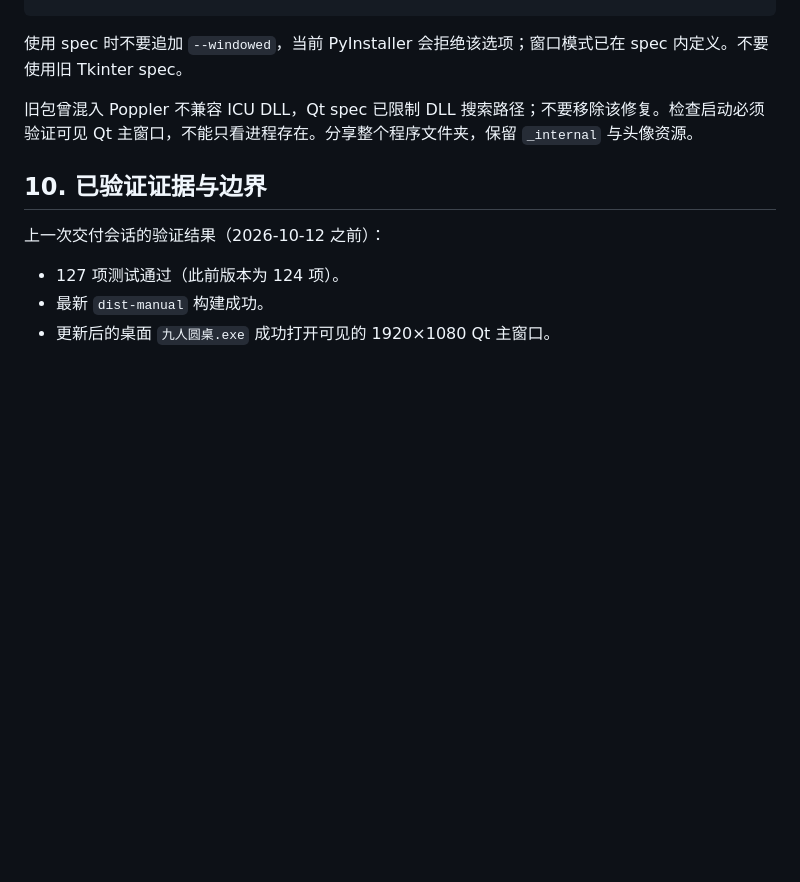
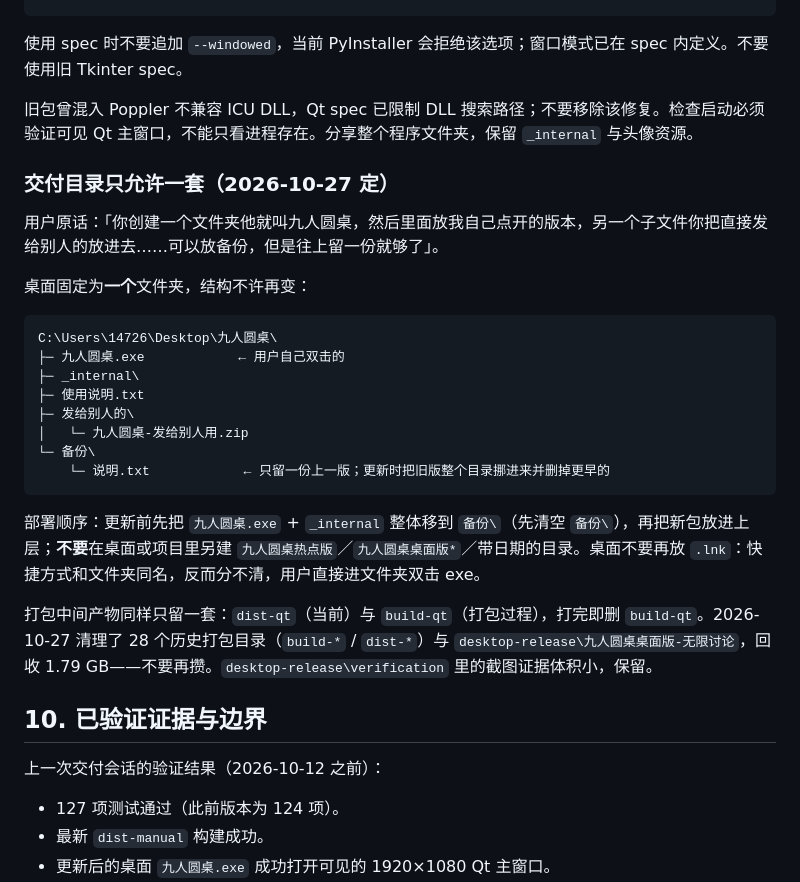
Before and after one commit to YYQking/jiuren-yuanzhuo, a Markdown page: PROJECT_MEMORY.md, the part around the change. GitHub-like rendering; blank space fills up the shorter version.

Commit message:
docs: one delivery folder, one build folder
The desktop had grown several look-alike copies of the app and the project had
28 build-* / dist-* leftovers (1.79 GB), so "which one is current" was not
answerable by looking.

Delivery now lives in exactly one folder, Desktop\jiuren-yuanzhuo:
the exe the user opens, 发给别人的\ with the shareable zip, 备份\ holding at
most one previous version. No shortcuts on the desktop, no dated copies.
Build intermediates keep only dist-qt; build-qt is deleted after packing.

````diff
--- a/PROJECT_MEMORY.md
+++ b/PROJECT_MEMORY.md
@@ -208,6 +208,27 @@ $py='C:\Users\14726\.cache\codex-runtimes\codex-primary-runtime\dependencies\pyt
 
 旧包曾混入 Poppler 不兼容 ICU DLL，Qt spec 已限制 DLL 搜索路径；不要移除该修复。检查启动必须验证可见 Qt 主窗口，不能只看进程存在。分享整个程序文件夹，保留 `_internal` 与头像资源。
 
+### 交付目录只允许一套（2026-10-27 定）
+
+用户原话：「你创建一个文件夹他就叫九人圆桌，然后里面放我自己点开的版本，另一个子文件你把直接发给别人的放进去……可以放备份，但是往上留一份就够了」。
+
+桌面固定为**一个**文件夹，结构不许再变：
+
+```
+C:\Users\14726\Desktop\九人圆桌\
+├─ 九人圆桌.exe            ← 用户自己双击的
+├─ _internal\
+├─ 使用说明.txt
+├─ 发给别人的\
+│   └─ 九人圆桌-发给别人用.zip
+└─ 备份\
+    └─ 说明.txt            ← 只留一份上一版；更新时把旧版整个目录挪进来并删掉更早的
+```
+
+部署顺序：更新前先把 `九人圆桌.exe` + `_internal` 整体移到 `备份\`（先清空 `备份\`），再把新包放进上层；**不要**在桌面或项目里另建 `九人圆桌热点版`／`九人圆桌桌面版*`／带日期的目录。桌面不要再放 `.lnk`：快捷方式和文件夹同名，反而分不清，用户直接进文件夹双击 exe。
+
+打包中间产物同样只留一套：`dist-qt`（当前）与 `build-qt`（打包过程），打完即删 `build-qt`。2026-10-27 清理了 28 个历史打包目录（`build-*` / `dist-*`）与 `desktop-release\九人圆桌桌面版-无限讨论`，回收 1.79 GB——不要再攒。`desktop-release\verification` 里的截图证据体积小，保留。
+
 ## 10. 已验证证据与边界
 
 上一次交付会话的验证结果（2026-10-12 之前）：
````
